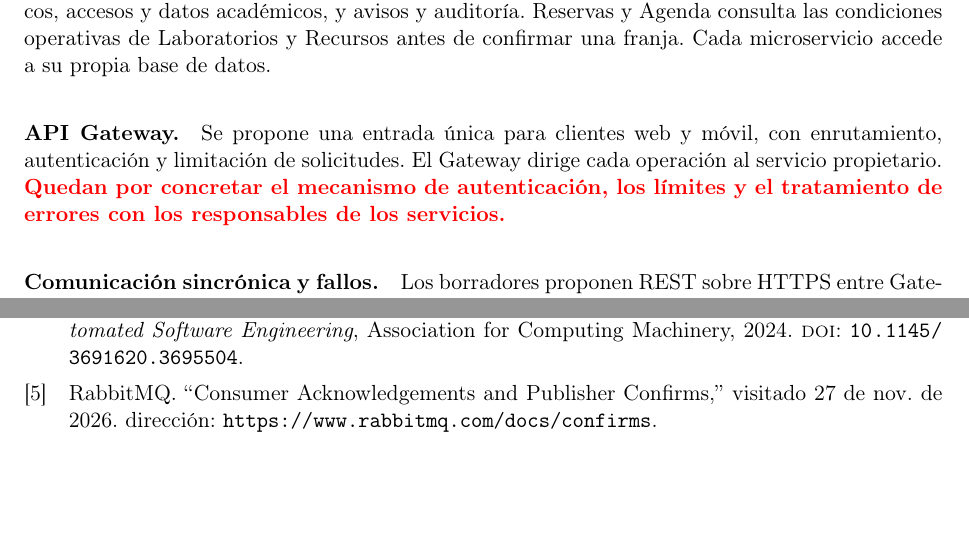
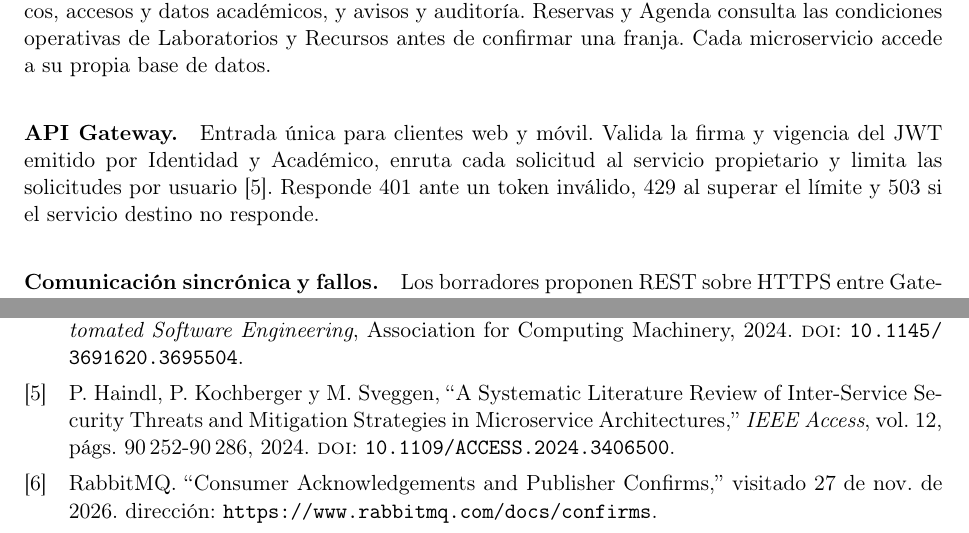
Before and after one commit to JulianaEmanuel/GA-TL-02-FORM-Taller, a LaTeX document (docs/informe/main.tex, which reads docs/informe/secciones/api-gateway.tex): two parts of pages 1 and 3 of 3, joined at a grey line, cut so that both start at the same text, the shorter picture padded with empty space. Compiled offline with pdfLaTeX.

Commit message:
Completa sección del API Gateway

```diff
--- a/docs/informe/secciones/api-gateway.tex
+++ b/docs/informe/secciones/api-gateway.tex
@@ -1,6 +1,7 @@
 % Humberto consolida. Máximo orientativo: 50 palabras.
 \paragraph{API Gateway.}
-Se propone una entrada única para clientes web y móvil, con enrutamiento,
-autenticación y limitación de solicitudes. El Gateway dirige cada operación
-al servicio propietario. \faltante{Quedan por concretar el mecanismo de autenticación,
-los límites y el tratamiento de errores con los responsables de los servicios.}
+Entrada única para clientes web y móvil. Valida la firma y vigencia del JWT
+emitido por Identidad y Académico, enruta cada solicitud al servicio
+propietario y limita las solicitudes por usuario~\cite{haindl2024interservice}.
+Responde 401 ante un token inválido, 429 al superar el límite y 503 si el
+servicio destino no responde.
```
